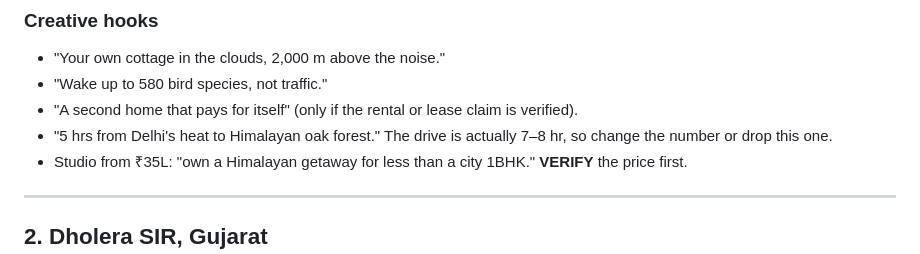
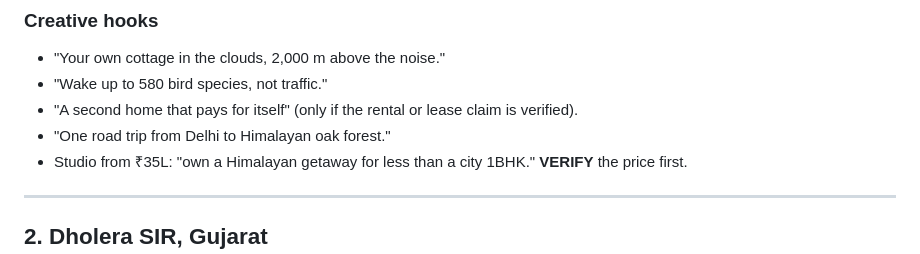
Before and after one commit to rizzy-rishi/Rizz-Main, a Markdown page: research/brief.md, the part around the change. GitHub-like rendering.

Commit message:
Fix Delhi drive-time hook in research brief
Co-Authored-By: Claude Opus 5.5 <noreply@anthropic.com>
Claude-Session: https://claude.ai/code/session_01KrLn3s985WhPSoASM9s6BK

```diff
--- a/research/brief.md
+++ b/research/brief.md
@@ -34,7 +34,7 @@ Collected 29 Sep 2026 from public web sources. Items marked **VERIFY** need conf
 - "Your own cottage in the clouds, 2,000 m above the noise."
 - "Wake up to 580 bird species, not traffic."
 - "A second home that pays for itself" (only if the rental or lease claim is verified).
-- "5 hrs from Delhi's heat to Himalayan oak forest." The drive is actually 7–8 hr, so change the number or drop this one.
+- "One road trip from Delhi to Himalayan oak forest."
 - Studio from ₹35L: "own a Himalayan getaway for less than a city 1BHK." **VERIFY** the price first.
 
 ---
```
